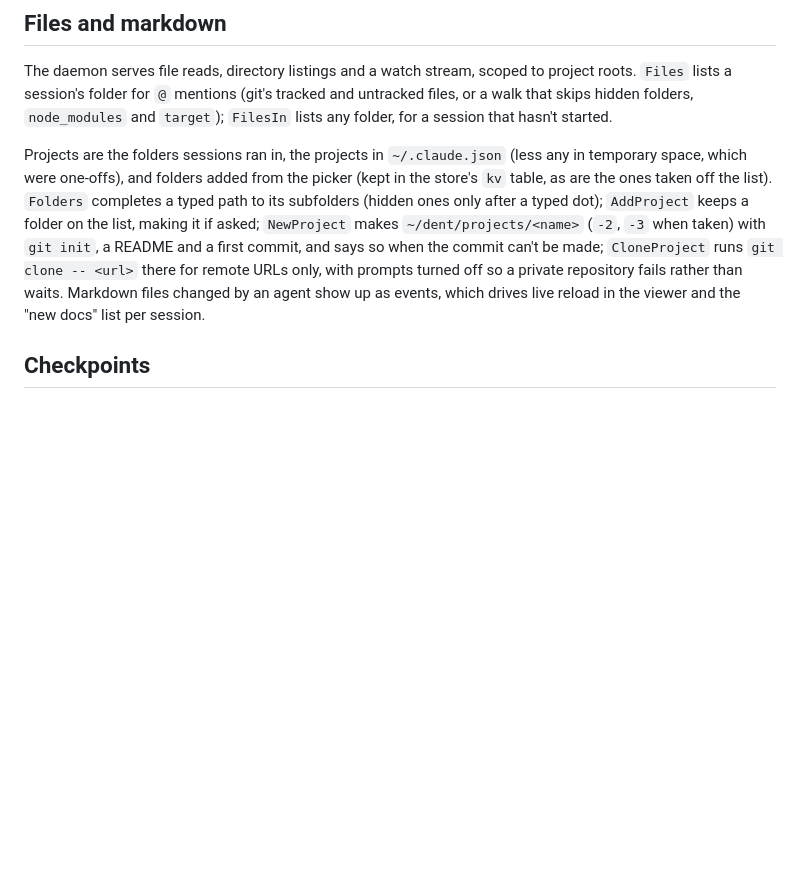
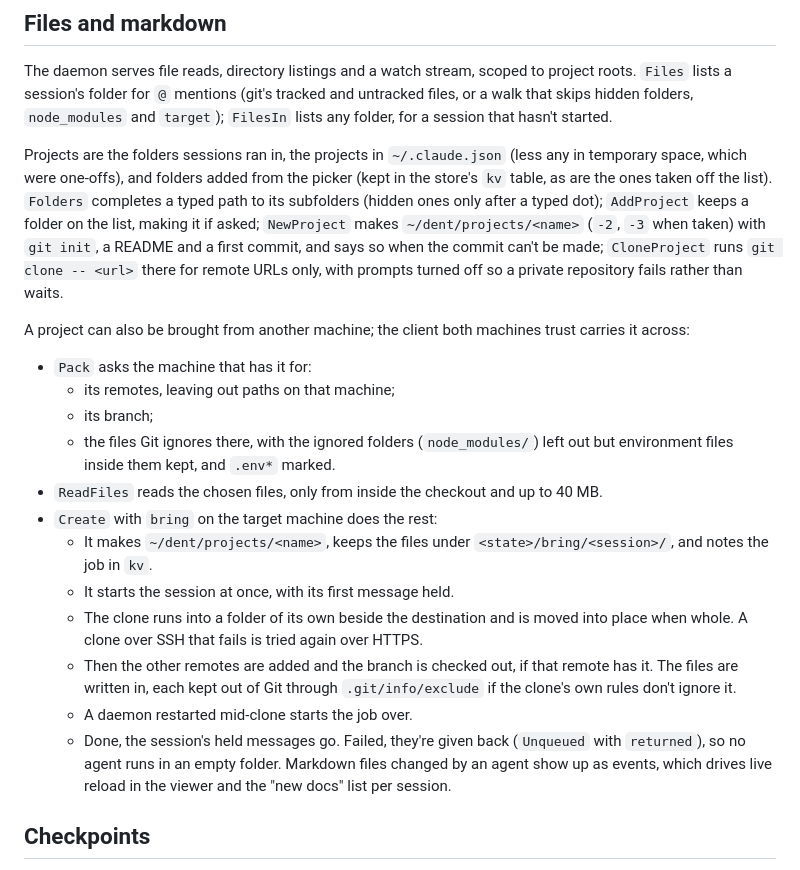
Before and after one commit to SarimDEV/dent, a Markdown page: docs/daemon.md, the part around the change. GitHub-like rendering; blank space fills up the shorter version.

Commit message:
Docs: bringing a project, R-C4 run
Co-Authored-By: Claude Opus 5.5 <noreply@anthropic.com>

```diff
--- a/docs/daemon.md
+++ b/docs/daemon.md
@@ -109,7 +109,21 @@ The session holder owns terminal PTYs the same way it owns agents, so a terminal
 
 The daemon serves file reads, directory listings and a watch stream, scoped to project roots. `Files` lists a session's folder for `@` mentions (git's tracked and untracked files, or a walk that skips hidden folders, `node_modules` and `target`); `FilesIn` lists any folder, for a session that hasn't started.
 
-Projects are the folders sessions ran in, the projects in `~/.claude.json` (less any in temporary space, which were one-offs), and folders added from the picker (kept in the store's `kv` table, as are the ones taken off the list). `Folders` completes a typed path to its subfolders (hidden ones only after a typed dot); `AddProject` keeps a folder on the list, making it if asked; `NewProject` makes `~/dent/projects/<name>` (`-2`, `-3` when taken) with `git init`, a README and a first commit, and says so when the commit can't be made; `CloneProject` runs `git clone -- <url>` there for remote URLs only, with prompts turned off so a private repository fails rather than waits. Markdown files changed by an agent show up as events, which drives live reload in the viewer and the "new docs" list per session.
+Projects are the folders sessions ran in, the projects in `~/.claude.json` (less any in temporary space, which were one-offs), and folders added from the picker (kept in the store's `kv` table, as are the ones taken off the list). `Folders` completes a typed path to its subfolders (hidden ones only after a typed dot); `AddProject` keeps a folder on the list, making it if asked; `NewProject` makes `~/dent/projects/<name>` (`-2`, `-3` when taken) with `git init`, a README and a first commit, and says so when the commit can't be made; `CloneProject` runs `git clone -- <url>` there for remote URLs only, with prompts turned off so a private repository fails rather than waits.
+
+A project can also be brought from another machine; the client both machines trust carries it across:
+- `Pack` asks the machine that has it for:
+  - its remotes, leaving out paths on that machine;
+  - its branch;
+  - the files Git ignores there, with the ignored folders (`node_modules/`) left out but environment files inside them kept, and `.env*` marked.
+- `ReadFiles` reads the chosen files, only from inside the checkout and up to 40 MB.
+- `Create` with `bring` on the target machine does the rest:
+  - It makes `~/dent/projects/<name>`, keeps the files under `<state>/bring/<session>/`, and notes the job in `kv`.
+  - It starts the session at once, with its first message held.
+  - The clone runs into a folder of its own beside the destination and is moved into place when whole. A clone over SSH that fails is tried again over HTTPS.
+  - Then the other remotes are added and the branch is checked out, if that remote has it. The files are written in, each kept out of Git through `.git/info/exclude` if the clone's own rules don't ignore it.
+  - A daemon restarted mid-clone starts the job over.
+  - Done, the session's held messages go. Failed, they're given back (`Unqueued` with `returned`), so no agent runs in an empty folder. Markdown files changed by an agent show up as events, which drives live reload in the viewer and the "new docs" list per session.
 
 ## Checkpoints
 
```
Also changed, not shown: docs/desktop.md (+5 -1 lines), docs/remote-tests.md (+7 -0 lines).
